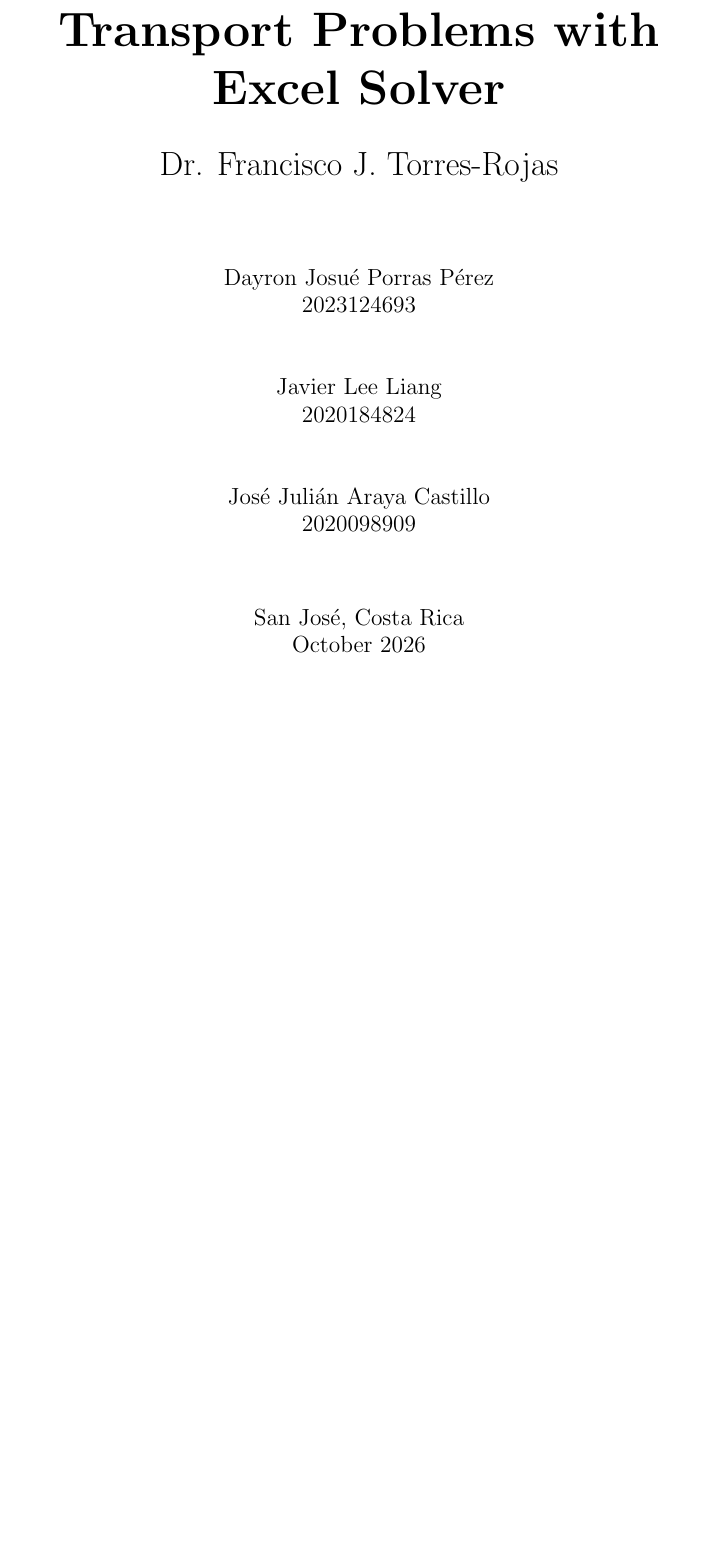
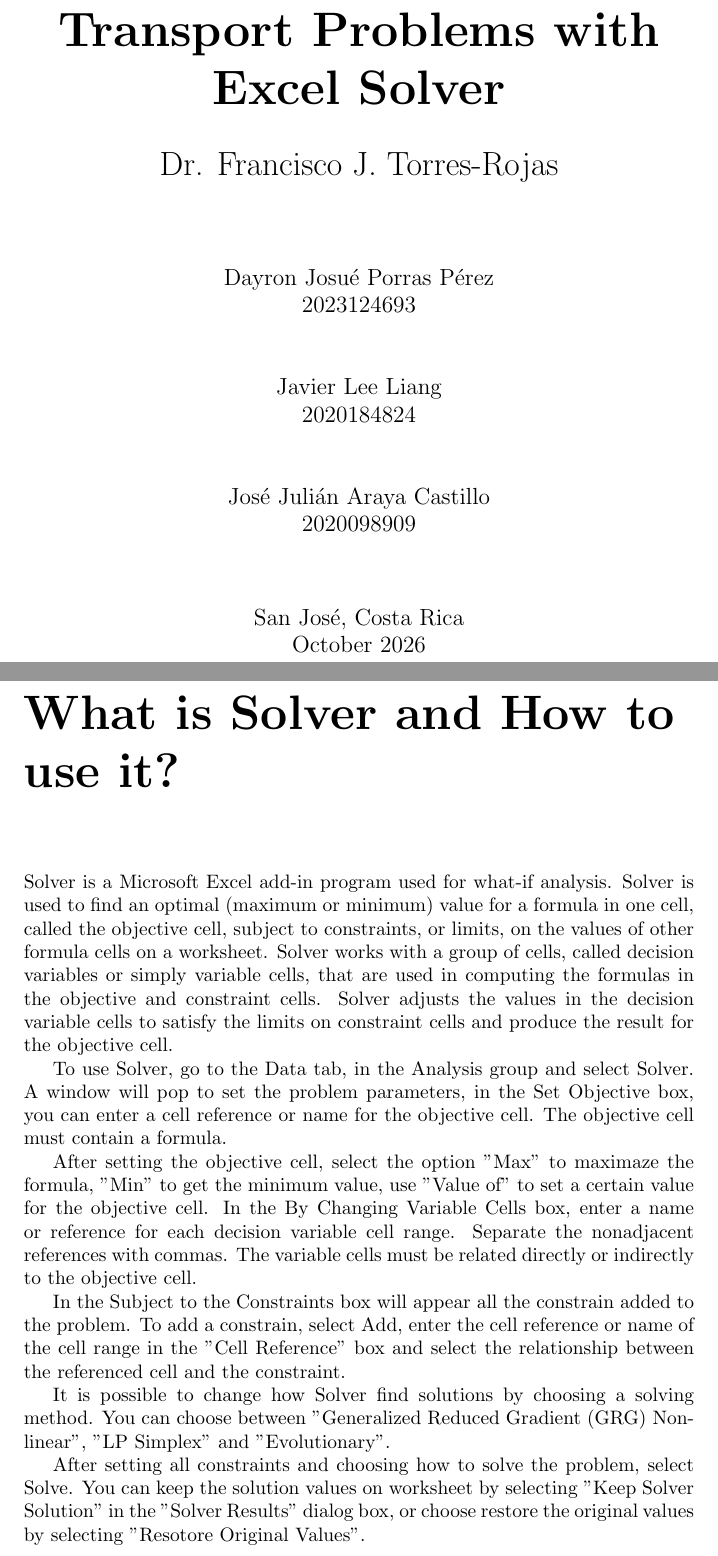
Before and after one commit to Javier184824/Investigacion_de_Operaciones, a LaTeX problem sheet (Tarea_Corta_Excel/main.tex): part of page 1 of 6 before the commit and two parts of pages 1 and 2 of 8 after it, the two joined at a grey line, cut so that both start at the same text, the shorter picture padded with empty space. Compiled offline with pdfLaTeX.

Commit message:
added "what is solver and how to use it?" and "Calc equivalent to Solver" chapters

```diff
--- a/Tarea_Corta_Excel/main.tex
+++ b/Tarea_Corta_Excel/main.tex
@@ -63,3 +63,17 @@
 
     \end{center}
 \end{titlepage}
+\chapter*{What is Solver and How to use it?}
+
+Solver is a Microsoft Excel add-in program used for what-if analysis. Solver is used to find an optimal (maximum or minimum) value for a formula in one cell, called the objective cell, subject to constraints, or limits, on the values of other formula cells on a worksheet. Solver works with a group of cells, called decision variables or simply variable cells, that are used in computing the formulas in the objective and constraint cells. Solver adjusts the values in the decision variable cells to satisfy the limits on constraint cells and produce the result for the objective cell.
+
+To use Solver, go to the Data tab, in the Analysis group and select Solver. A window will pop to set the problem parameters, in the Set Objective box, you can enter a cell reference or name for the objective cell. The objective cell must contain a formula.
+
+After setting the objective cell, select the option "Max" to maximaze the formula, "Min" to get the minimum value, use "Value of" to set a certain value for the objective cell. In the By Changing Variable Cells box, enter a name or reference for each decision variable cell range. Separate the nonadjacent references with commas. The variable cells must be related directly or indirectly to the objective cell.
+
+In the Subject to the Constraints box will appear all the constrain added to the problem. To add a constrain, select Add, enter the cell reference or name of the cell range in the "Cell Reference" box and select the relationship between the referenced cell and the constraint.
+
+It is possible to change how Solver find solutions by choosing a solving method. You can choose between "Generalized Reduced Gradient (GRG) Nonlinear", "LP Simplex" and "Evolutionary".
+
+After setting all constraints and choosing how to solve the problem, select Solve. You can keep the solution values on worksheet by selecting "Keep Solver Solution" in the "Solver Results" dialog box, or choose restore the original values by selecting "Resotore Original Values".
+\chapter*{Calc equivalent to Solver}
```
Also changed, not shown: Tarea_Corta_Excel/out/main.pdf, Tarea_Corta_Excel/main.tex (9 more changed lines), 2 other files.
